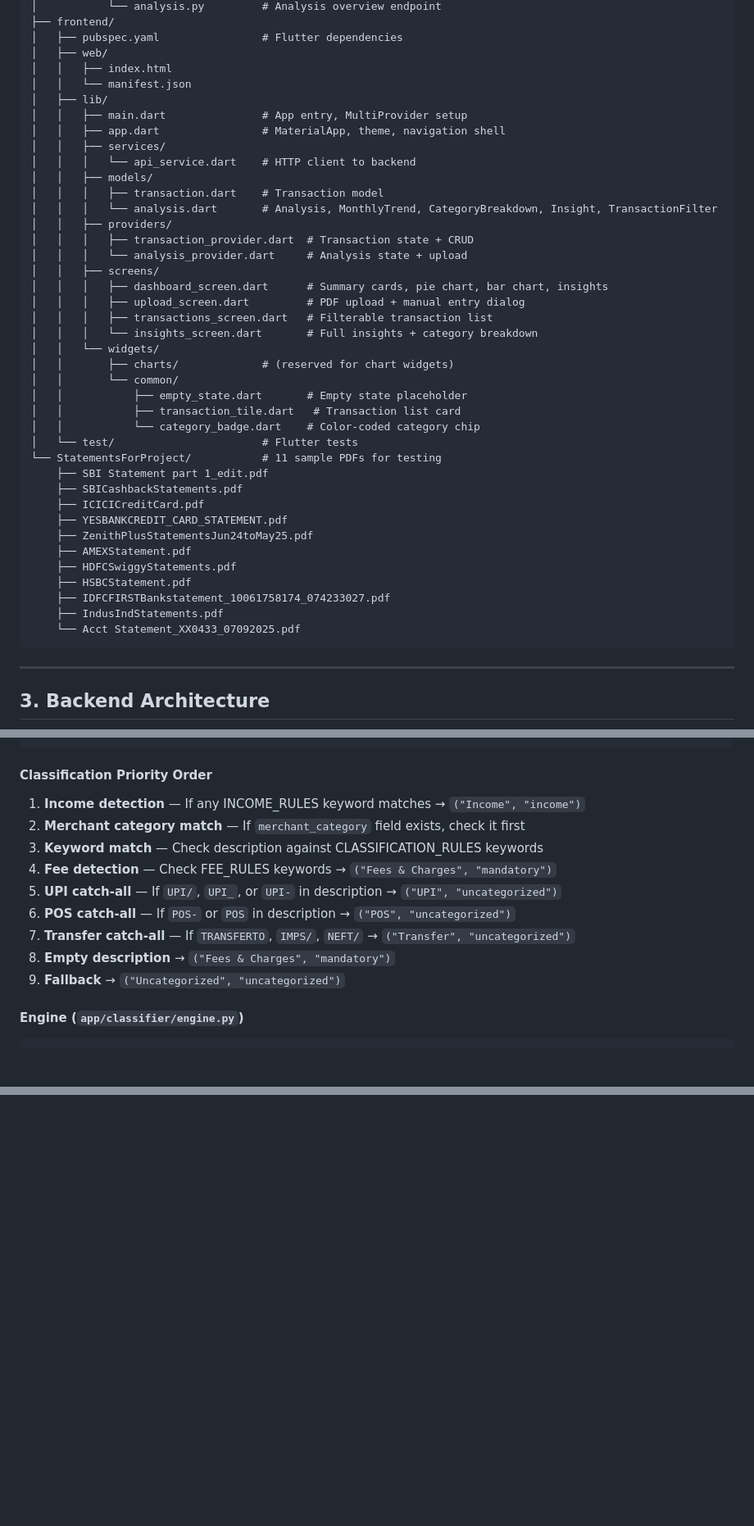
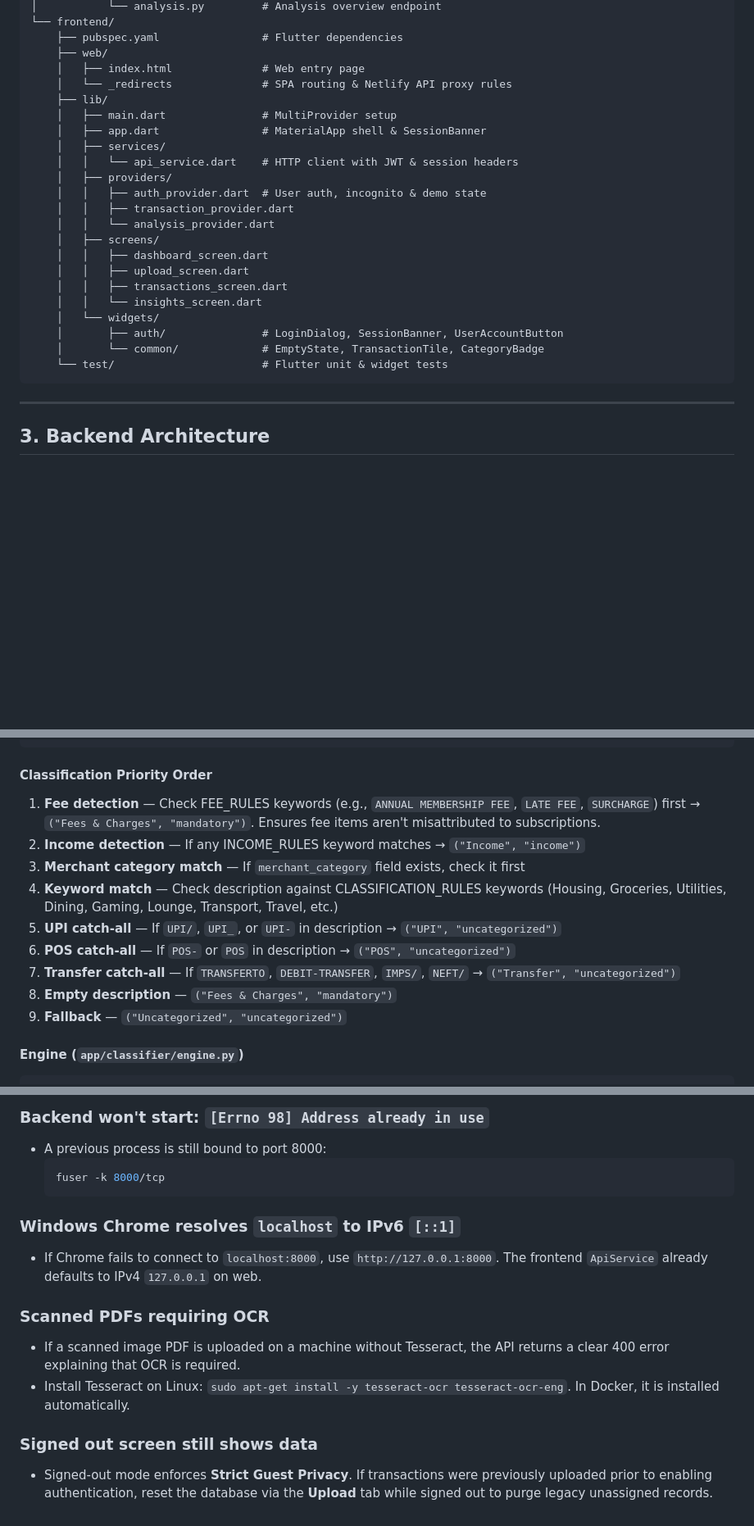
Before and after one commit to arkaseth/spend-analyzer, a Markdown page: DESIGN.md, 3 parts joined by grey strips. Shown at 82% size. Rendered like a GitHub page; blank space fills up the shorter version.

````diff
--- a/DESIGN.md
+++ b/DESIGN.md
@@ -77,44 +83,27 @@ spendAnalyzer/
 │           └── analysis.py         # Analysis overview endpoint
-├── frontend/
-│   ├── pubspec.yaml                # Flutter dependencies
-│   ├── web/
-│   │   ├── index.html
-│   │   └── manifest.json
-│   ├── lib/
-│   │   ├── main.dart               # App entry, MultiProvider setup
-│   │   ├── app.dart                # MaterialApp, theme, navigation shell
-│   │   ├── services/
-│   │   │   └── api_service.dart    # HTTP client to backend
-│   │   ├── models/
-│   │   │   ├── transaction.dart    # Transaction model
-│   │   │   └── analysis.dart       # Analysis, MonthlyTrend, CategoryBreakdown, Insight, TransactionFilter
-│   │   ├── providers/
-│   │   │   ├── transaction_provider.dart  # Transaction state + CRUD
-│   │   │   └── analysis_provider.dart     # Analysis state + upload
-│   │   ├── screens/
-│   │   │   ├── dashboard_screen.dart      # Summary cards, pie chart, bar chart, insights
-│   │   │   ├── upload_screen.dart         # PDF upload + manual entry dialog
-│   │   │   ├── transactions_screen.dart   # Filterable transaction list
-│   │   │   └── insights_screen.dart       # Full insights + category breakdown
-│   │   └── widgets/
-│   │       ├── charts/             # (reserved for chart widgets)
-│   │       └── common/
-│   │           ├── empty_state.dart       # Empty state placeholder
-│   │           ├── transaction_tile.dart   # Transaction list card
-│   │           └── category_badge.dart    # Color-coded category chip
-│   └── test/                       # Flutter tests
-└── StatementsForProject/           # 11 sample PDFs for testing
-    ├── SBI Statement part 1_edit.pdf
-    ├── SBICashbackStatements.pdf
-    ├── ICICICreditCard.pdf
-    ├── YESBANKCREDIT_CARD_STATEMENT.pdf
-    ├── ZenithPlusStatementsJun24toMay25.pdf
-    ├── AMEXStatement.pdf
-    ├── HDFCSwiggyStatements.pdf
-    ├── HSBCStatement.pdf
-    ├── IDFCFIRSTBankstatement_10061758174_074233027.pdf
-    ├── IndusIndStatements.pdf
-    └── Acct Statement_XX0433_07092025.pdf
+└── frontend/
+    ├── pubspec.yaml                # Flutter dependencies
+    ├── web/
+    │   ├── index.html              # Web entry page
+    │   └── _redirects              # SPA routing & Netlify API proxy rules
+    ├── lib/
+    │   ├── main.dart               # MultiProvider setup
+    │   ├── app.dart                # MaterialApp shell & SessionBanner
+    │   ├── services/
+    │   │   └── api_service.dart    # HTTP client with JWT & session headers
+    │   ├── providers/
+    │   │   ├── auth_provider.dart  # User auth, incognito & demo state
+    │   │   ├── transaction_provider.dart
+    │   │   └── analysis_provider.dart
+    │   ├── screens/
+    │   │   ├── dashboard_screen.dart
+    │   │   ├── upload_screen.dart
+    │   │   ├── transactions_screen.dart
+    │   │   └── insights_screen.dart
+    │   └── widgets/
+    │       ├── auth/               # LoginDialog, SessionBanner, UserAccountButton
+    │       └── common/             # EmptyState, TransactionTile, CategoryBadge
+    └── test/                       # Flutter unit & widget tests
 ```
 
 ---
@@ -314,15 +317,15 @@ CLASSIFICATION_RULES = {
 
 #### Classification Priority Order
 
-1. **Income detection** — If any INCOME_RULES keyword matches → `("Income", "income")`
-2. **Merchant category match** — If `merchant_category` field exists, check it first
-3. **Keyword match** — Check description against CLASSIFICATION_RULES keywords
-4. **Fee detection** — Check FEE_RULES keywords → `("Fees & Charges", "mandatory")`
+1. **Fee detection** — Check FEE_RULES keywords (e.g., `ANNUAL MEMBERSHIP FEE`, `LATE FEE`, `SURCHARGE`) first → `("Fees & Charges", "mandatory")`. Ensures fee items aren't misattributed to subscriptions.
+2. **Income detection** — If any INCOME_RULES keyword matches → `("Income", "income")`
+3. **Merchant category match** — If `merchant_category` field exists, check it first
+4. **Keyword match** — Check description against CLASSIFICATION_RULES keywords (Housing, Groceries, Utilities, Dining, Gaming, Lounge, Transport, Travel, etc.)
 5. **UPI catch-all** — If `UPI/`, `UPI_`, or `UPI-` in description → `("UPI", "uncategorized")`
 6. **POS catch-all** — If `POS-` or ` POS ` in description → `("POS", "uncategorized")`
-7. **Transfer catch-all** — If `TRANSFERTO`, `IMPS/`, `NEFT/` → `("Transfer", "uncategorized")`
-8. **Empty description** → `("Fees & Charges", "mandatory")`
-9. **Fallback** → `("Uncategorized", "uncategorized")`
+7. **Transfer catch-all** — If `TRANSFERTO`, `DEBIT-TRANSFER`, `IMPS/`, `NEFT/` → `("Transfer", "uncategorized")`
+8. **Empty description** — `("Fees & Charges", "mandatory")`
+9. **Fallback** — `("Uncategorized", "uncategorized")`
 
 #### Engine (`app/classifier/engine.py`)
 
@@ -824,0 +916,15 @@ MEMBERSHIP FEE, SURCHARGE, GST, IGST, FOREIGN CURRENCY MARKUP, LATE FEE, FUEL SU
+### Backend won't start: `[Errno 98] Address already in use`
+- A previous process is still bound to port 8000:
+  ```bash
+  fuser -k 8000/tcp
+  ```
+
+### Windows Chrome resolves `localhost` to IPv6 `[::1]`
+- If Chrome fails to connect to `localhost:8000`, use `http://127.0.0.1:8000`. The frontend `ApiService` already defaults to IPv4 `127.0.0.1` on web.
+
+### Scanned PDFs requiring OCR
+- If a scanned image PDF is uploaded on a machine without Tesseract, the API returns a clear 400 error explaining that OCR is required.
+- Install Tesseract on Linux: `sudo apt-get install -y tesseract-ocr tesseract-ocr-eng`. In Docker, it is installed automatically.
+
+### Signed out screen still shows data
+- Signed-out mode enforces **Strict Guest Privacy**. If transactions were previously uploaded prior to enabling authentication, reset the database via the **Upload** tab while signed out to purge legacy unassigned records.
````
Also changed, not shown: other parts of DESIGN.md (+214 -106 lines).
